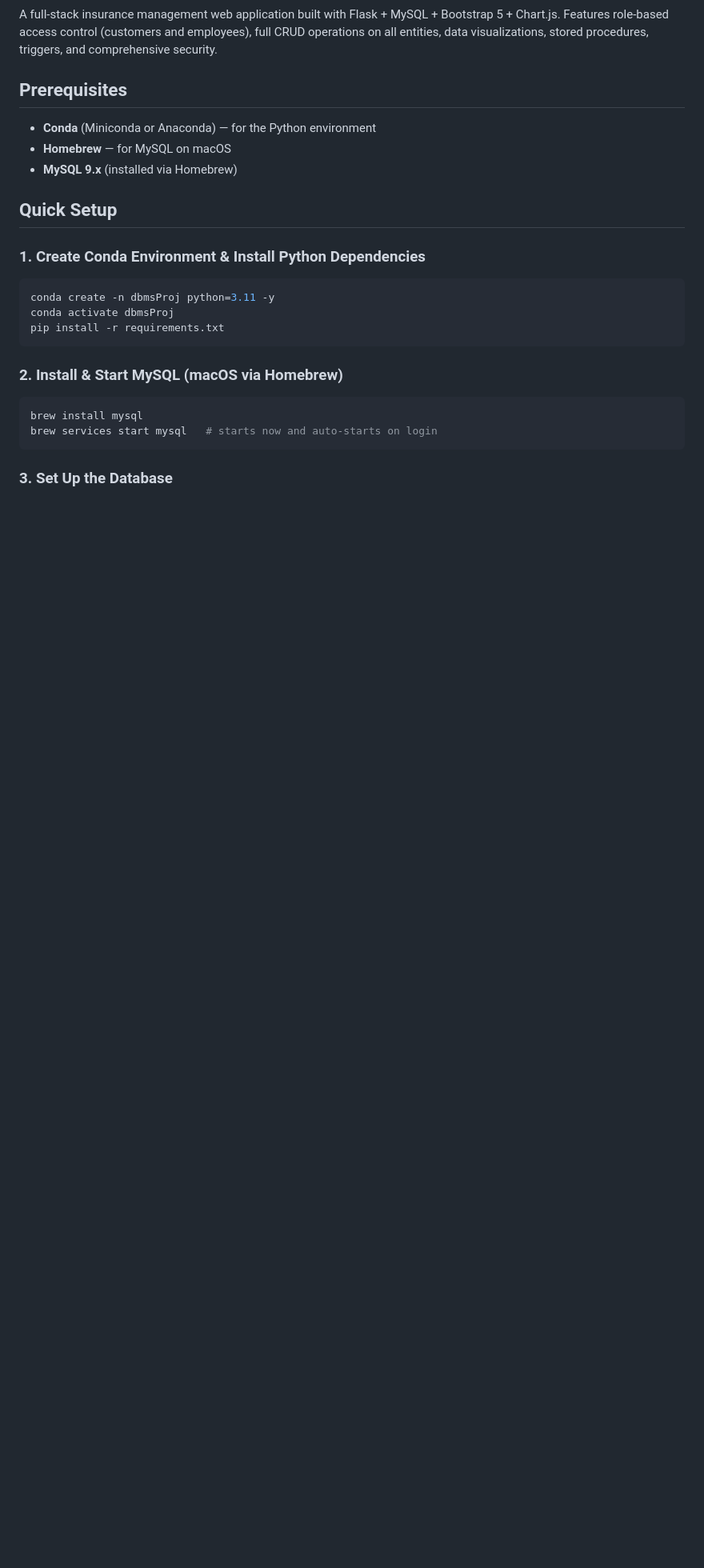
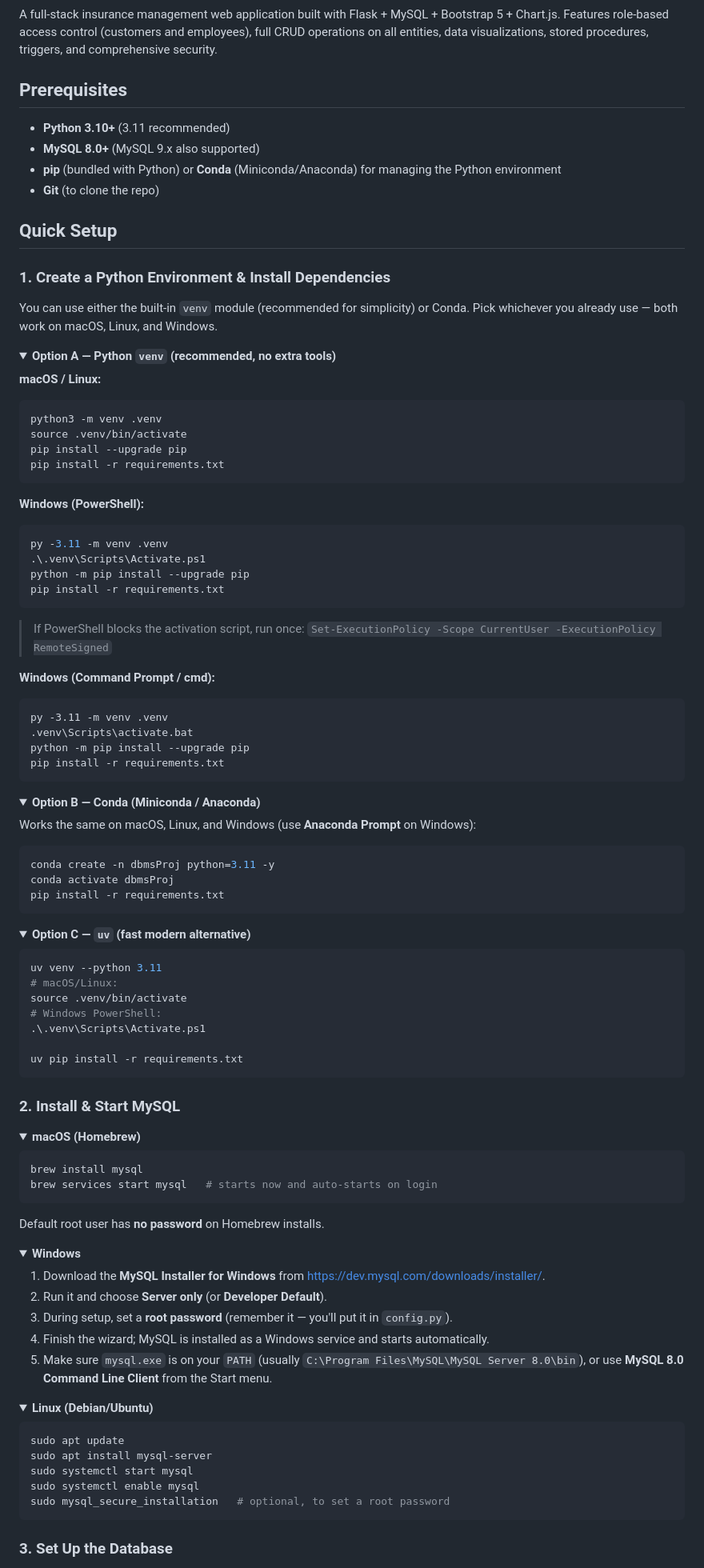
Before and after one commit to rigvedrs/NICE_Insurance_App, a Markdown page: README.md, the part around one of its changes. Shown at 80% size. Rendered like a GitHub page; folded sections open; blank space fills up the shorter version.

Commit message:
Update: Setup Instructions

````diff
--- a/README.md
+++ b/README.md
@@ -9,26 +9,113 @@ A full-stack insurance management web application built with Flask + MySQL + Boo
 
 ## Prerequisites
 
-- **Conda** (Miniconda or Anaconda) — for the Python environment
-- **Homebrew** — for MySQL on macOS
-- **MySQL 9.x** (installed via Homebrew)
+- **Python 3.10+** (3.11 recommended)
+- **MySQL 8.0+** (MySQL 9.x also supported)
+- **pip** (bundled with Python) or **Conda** (Miniconda/Anaconda) for managing the Python environment
+- **Git** (to clone the repo)
 
 ## Quick Setup
 
-### 1. Create Conda Environment & Install Python Dependencies
+### 1. Create a Python Environment & Install Dependencies
 
+You can use either the built-in `venv` module (recommended for simplicity) or Conda. Pick whichever you already use — both work on macOS, Linux, and Windows.
+
+<details>
+<summary><b>Option A — Python <code>venv</code> (recommended, no extra tools)</b></summary>
+
+**macOS / Linux:**
+```bash
+python3 -m venv .venv
+source .venv/bin/activate
+pip install --upgrade pip
+pip install -r requirements.txt
+```
+
+**Windows (PowerShell):**
+```powershell
+py -3.11 -m venv .venv
+.\.venv\Scripts\Activate.ps1
+python -m pip install --upgrade pip
+pip install -r requirements.txt
+```
+
+> If PowerShell blocks the activation script, run once:
+> `Set-ExecutionPolicy -Scope CurrentUser -ExecutionPolicy RemoteSigned`
+
+**Windows (Command Prompt / cmd):**
+```bat
+py -3.11 -m venv .venv
+.venv\Scripts\activate.bat
+python -m pip install --upgrade pip
+pip install -r requirements.txt
+```
+
+</details>
+
+<details>
+<summary><b>Option B — Conda (Miniconda / Anaconda)</b></summary>
+
+Works the same on macOS, Linux, and Windows (use **Anaconda Prompt** on Windows):
 ```bash
 conda create -n dbmsProj python=3.11 -y
 conda activate dbmsProj
 pip install -r requirements.txt
 ```
 
-### 2. Install & Start MySQL (macOS via Homebrew)
+</details>
+
+<details>
+<summary><b>Option C — <code>uv</code> (fast modern alternative)</b></summary>
+
+```bash
+uv venv --python 3.11
+# macOS/Linux:
+source .venv/bin/activate
+# Windows PowerShell:
+.\.venv\Scripts\Activate.ps1
+
+uv pip install -r requirements.txt
+```
+
+</details>
+
+### 2. Install & Start MySQL
+
+<details>
+<summary><b>macOS (Homebrew)</b></summary>
 
 ```bash
 brew install mysql
 brew services start mysql   # starts now and auto-starts on login
 ```
 
+Default root user has **no password** on Homebrew installs.
+
+</details>
+
+<details>
+<summary><b>Windows</b></summary>
+
+1. Download the **MySQL Installer for Windows** from <https://dev.mysql.com/downloads/installer/>.
+2. Run it and choose **Server only** (or **Developer Default**).
+3. During setup, set a **root password** (remember it — you'll put it in `config.py`).
+4. Finish the wizard; MySQL is installed as a Windows service and starts automatically.
+5. Make sure `mysql.exe` is on your `PATH` (usually `C:\Program Files\MySQL\MySQL Server 8.0\bin`), or use **MySQL 8.0 Command Line Client** from the Start menu.
+
+</details>
+
+<details>
+<summary><b>Linux (Debian/Ubuntu)</b></summary>
+
+```bash
+sudo apt update
+sudo apt install mysql-server
+sudo systemctl start mysql
+sudo systemctl enable mysql
+sudo mysql_secure_installation   # optional, to set a root password
+```
+
+</details>
+
 ### 3. Set Up the Database
 
````
Also changed, not shown: other parts of README.md (+27 -5 lines).
